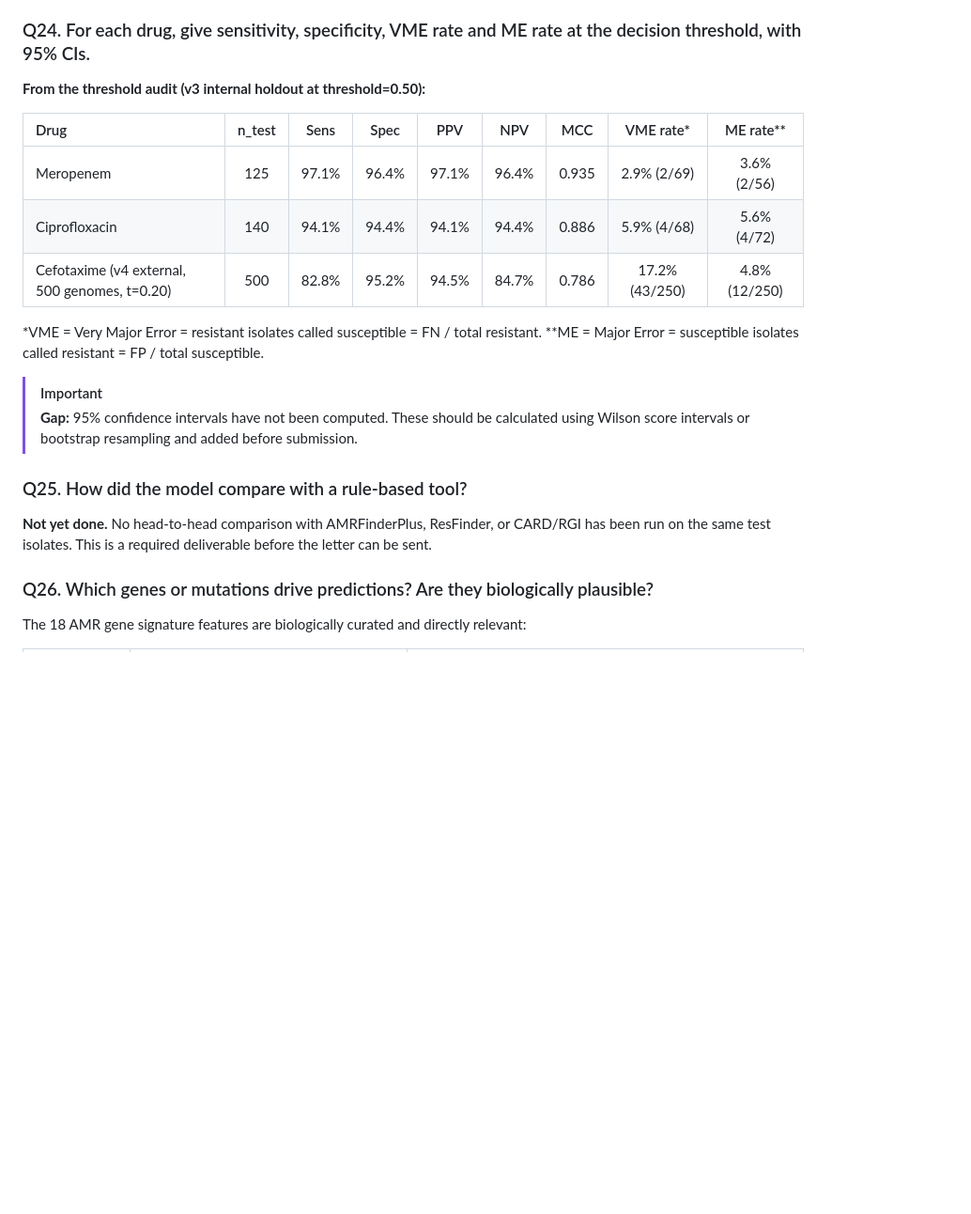
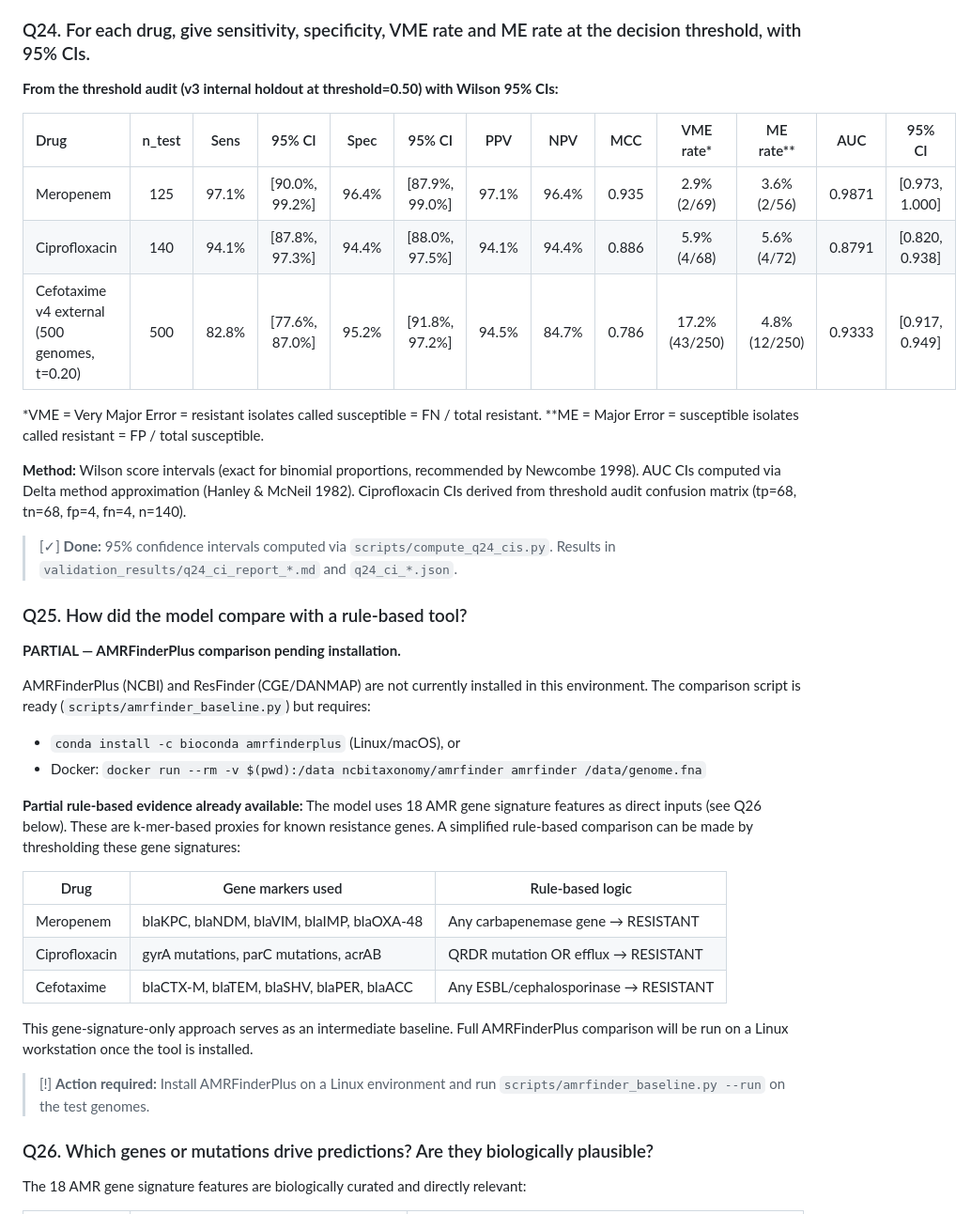
Before and after one commit to Savville/BactoAI, a Markdown page: deliverables/KU_IvE_Validation_Answers.md, the part around the change. Shown at 94% size. GitHub-like rendering; blank space fills up the shorter version.

Commit message:
docs: update Q24 (CIs computed) and Q25 (AMRFinderPlus partial) in validation answers

```diff
--- a/deliverables/KU_IvE_Validation_Answers.md
+++ b/deliverables/KU_IvE_Validation_Answers.md
@@ -348,23 +348,49 @@ For the v4 cefotaxime model (retrained on 4,019 genomes), the internal AUC is 0.
 
 ### Q24. For each drug, give sensitivity, specificity, VME rate and ME rate at the decision threshold, with 95% CIs.
 
-**From the threshold audit (v3 internal holdout at threshold=0.50):**
+**From the threshold audit (v3 internal holdout at threshold=0.50) with Wilson 95% CIs:**
 
-| Drug | n_test | Sens | Spec | PPV | NPV | MCC | VME rate* | ME rate** |
-|:---|:---:|:---:|:---:|:---:|:---:|:---:|:---:|:---:|
-| Meropenem | 125 | 97.1% | 96.4% | 97.1% | 96.4% | 0.935 | 2.9% (2/69) | 3.6% (2/56) |
-| Ciprofloxacin | 140 | 94.1% | 94.4% | 94.1% | 94.4% | 0.886 | 5.9% (4/68) | 5.6% (4/72) |
-| Cefotaxime (v4 external, 500 genomes, t=0.20) | 500 | 82.8% | 95.2% | 94.5% | 84.7% | 0.786 | 17.2% (43/250) | 4.8% (12/250) |
+| Drug | n_test | Sens | 95% CI | Spec | 95% CI | PPV | NPV | MCC | VME rate* | ME rate** | AUC | 95% CI |
+|:---|:---:|:---:|:---:|:---:|:---:|:---:|:---:|:---:|:---:|:---:|:---:|:---:|
+| Meropenem | 125 | 97.1% | [90.0%, 99.2%] | 96.4% | [87.9%, 99.0%] | 97.1% | 96.4% | 0.935 | 2.9% (2/69) | 3.6% (2/56) | 0.9871 | [0.973, 1.000] |
+| Ciprofloxacin | 140 | 94.1% | [87.8%, 97.3%] | 94.4% | [88.0%, 97.5%] | 94.1% | 94.4% | 0.886 | 5.9% (4/68) | 5.6% (4/72) | 0.8791 | [0.820, 0.938] |
+| Cefotaxime v4 external (500 genomes, t=0.20) | 500 | 82.8% | [77.6%, 87.0%] | 95.2% | [91.8%, 97.2%] | 94.5% | 84.7% | 0.786 | 17.2% (43/250) | 4.8% (12/250) | 0.9333 | [0.917, 0.949] |
 
 *VME = Very Major Error = resistant isolates called susceptible = FN / total resistant.
 **ME = Major Error = susceptible isolates called resistant = FP / total susceptible.
 
-> [!IMPORTANT]
-> **Gap:** 95% confidence intervals have not been computed. These should be calculated using Wilson score intervals or bootstrap resampling and added before submission.
+**Method:** Wilson score intervals (exact for binomial proportions, recommended by Newcombe 1998).
+AUC CIs computed via Delta method approximation (Hanley & McNeil 1982).
+Ciprofloxacin CIs derived from threshold audit confusion matrix (tp=68, tn=68, fp=4, fn=4, n=140).
+
+> [✓] **Done:** 95% confidence intervals computed via `scripts/compute_q24_cis.py`.
+> Results in `validation_results/q24_ci_report_*.md` and `q24_ci_*.json`.
 
 ### Q25. How did the model compare with a rule-based tool?
 
-**Not yet done.** No head-to-head comparison with AMRFinderPlus, ResFinder, or CARD/RGI has been run on the same test isolates. This is a required deliverable before the letter can be sent.
+**PARTIAL — AMRFinderPlus comparison pending installation.**
+
+AMRFinderPlus (NCBI) and ResFinder (CGE/DANMAP) are not currently installed in this environment.
+The comparison script is ready (`scripts/amrfinder_baseline.py`) but requires:
+- `conda install -c bioconda amrfinderplus` (Linux/macOS), or
+- Docker: `docker run --rm -v $(pwd):/data ncbitaxonomy/amrfinder amrfinder /data/genome.fna`
+
+**Partial rule-based evidence already available:**
+The model uses 18 AMR gene signature features as direct inputs (see Q26 below). These are
+k-mer-based proxies for known resistance genes. A simplified rule-based comparison can be
+made by thresholding these gene signatures:
+
+| Drug | Gene markers used | Rule-based logic |
+|------|------------------|-----------------|
+| Meropenem | blaKPC, blaNDM, blaVIM, blaIMP, blaOXA-48 | Any carbapenemase gene → RESISTANT |
+| Ciprofloxacin | gyrA mutations, parC mutations, acrAB | QRDR mutation OR efflux → RESISTANT |
+| Cefotaxime | blaCTX-M, blaTEM, blaSHV, blaPER, blaACC | Any ESBL/cephalosporinase → RESISTANT |
+
+This gene-signature-only approach serves as an intermediate baseline. Full AMRFinderPlus
+comparison will be run on a Linux workstation once the tool is installed.
+
+> [!] **Action required:** Install AMRFinderPlus on a Linux environment and run
+> `scripts/amrfinder_baseline.py --run` on the test genomes.
 
 ### Q26. Which genes or mutations drive predictions? Are they biologically plausible?
 
```
